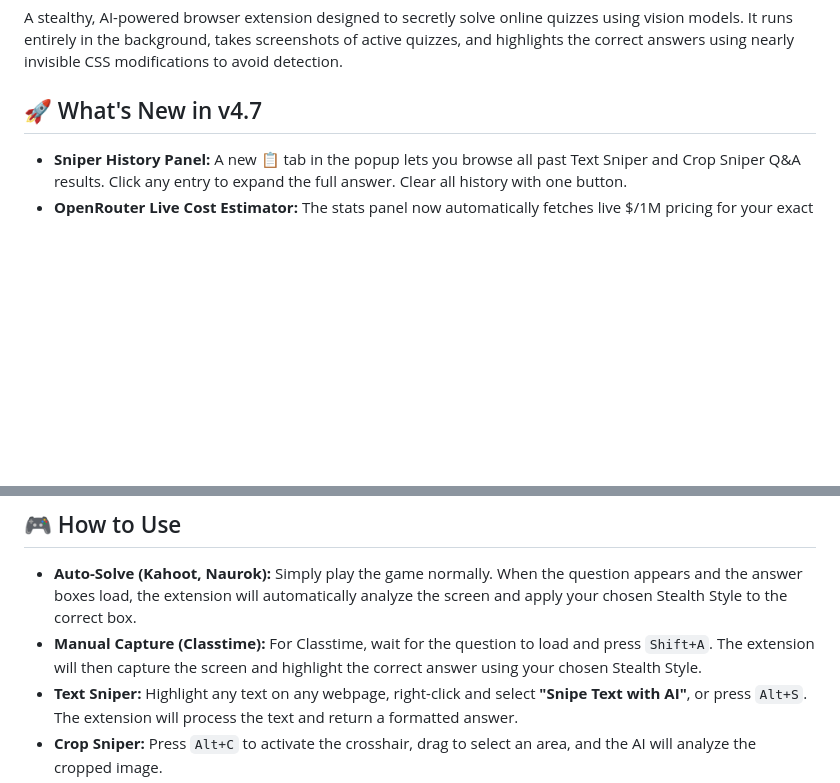
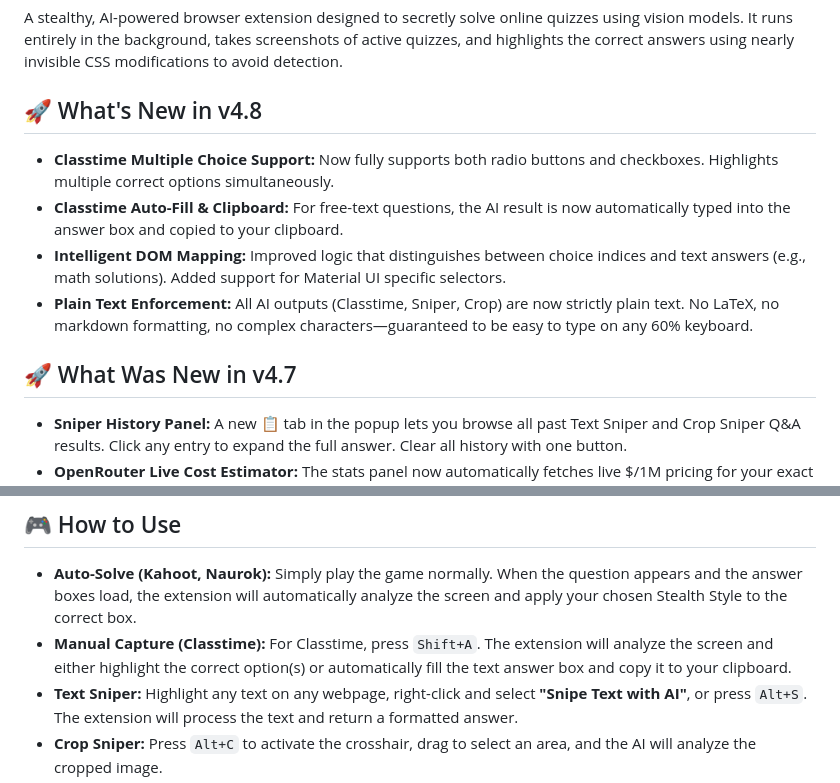
Before and after one commit to keke2309wewe/KahootHackerAI, a Markdown page: README.md, 2 parts joined by grey strips. GitHub-like rendering; blank space fills up the shorter version.

Commit message:
Update README for v4.8: Classtime enhancements and plain text enforcement

```diff
--- a/README.md
+++ b/README.md
@@ -2,7 +2,14 @@
 
 A stealthy, AI-powered browser extension designed to secretly solve online quizzes using vision models. It runs entirely in the background, takes screenshots of active quizzes, and highlights the correct answers using nearly invisible CSS modifications to avoid detection.
 
-## 🚀 What's New in v4.7
+## 🚀 What's New in v4.8
+
+* **Classtime Multiple Choice Support:** Now fully supports both radio buttons and checkboxes. Highlights multiple correct options simultaneously.
+* **Classtime Auto-Fill & Clipboard:** For free-text questions, the AI result is now automatically typed into the answer box and copied to your clipboard.
+* **Intelligent DOM Mapping:** Improved logic that distinguishes between choice indices and text answers (e.g., math solutions). Added support for Material UI specific selectors.
+* **Plain Text Enforcement:** All AI outputs (Classtime, Sniper, Crop) are now strictly plain text. No LaTeX, no markdown formatting, no complex characters—guaranteed to be easy to type on any 60% keyboard.
+
+## 🚀 What Was New in v4.7
 
 * **Sniper History Panel:** A new 📋 tab in the popup lets you browse all past Text Sniper and Crop Sniper Q&A results. Click any entry to expand the full answer. Clear all history with one button.
 * **OpenRouter Live Cost Estimator:** The stats panel now automatically fetches live $/1M pricing for your exact model directly from the OpenRouter API and displays a real-time cost breakdown. Falls back to manual values for OpenAI / Custom providers.
@@ -71,7 +78,7 @@ Before the extension can solve anything, you need to provide it with an AI brain
 ## 🎮 How to Use
 
 * **Auto-Solve (Kahoot, Naurok):** Simply play the game normally. When the question appears and the answer boxes load, the extension will automatically analyze the screen and apply your chosen Stealth Style to the correct box.
-* **Manual Capture (Classtime):** For Classtime, wait for the question to load and press `Shift+A`. The extension will then capture the screen and highlight the correct answer using your chosen Stealth Style.
+* **Manual Capture (Classtime):** For Classtime, press `Shift+A`. The extension will analyze the screen and either highlight the correct option(s) or automatically fill the text answer box and copy it to your clipboard.
 * **Text Sniper:** Highlight any text on any webpage, right-click and select **"Snipe Text with AI"**, or press `Alt+S`. The extension will process the text and return a formatted answer.
 * **Crop Sniper:** Press `Alt+C` to activate the crosshair, drag to select an area, and the AI will analyze the cropped image.
 * **Direct Chat:** Open the popup and click **Comms**. Ask any question or paste a screenshot for immediate help.
```
